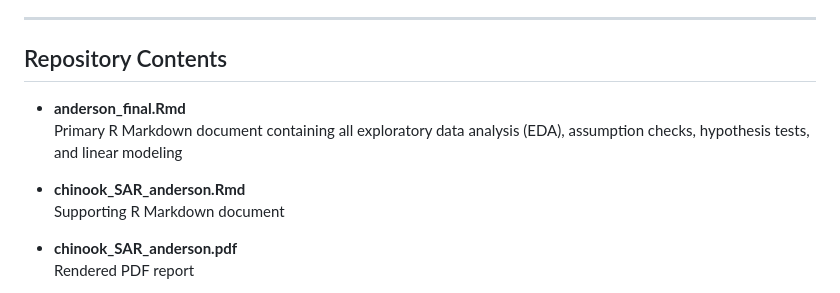
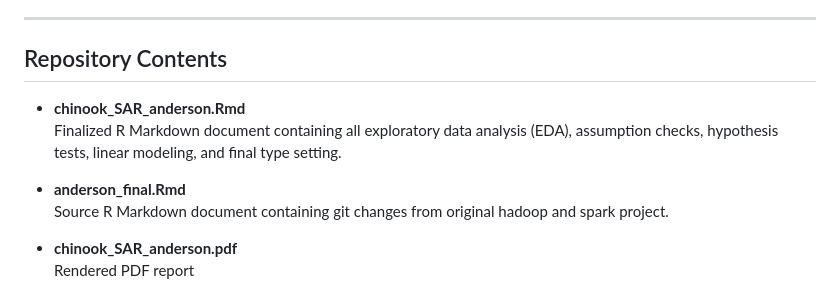
Before and after one commit to paulande/ST595_exec_sum, a Markdown page: README.md, the part around the change. Rendered like a GitHub page.

Commit message:
correction made to README

```diff
--- a/README.md
+++ b/README.md
@@ -11,11 +11,11 @@ This project expands on prior work by Team Nexus (CS512, Oregon State University
 
 ## Repository Contents
 
+- **chinook_SAR_anderson.Rmd**
+  Finalized R Markdown document containing all exploratory data analysis (EDA), assumption checks, hypothesis tests, linear modeling, and final type setting.
+
 - **anderson_final.Rmd**
-  Primary R Markdown document containing all exploratory data analysis (EDA), assumption checks, hypothesis tests, and linear modeling
-
-- **chinook_SAR_anderson.Rmd**
-  Supporting R Markdown document
+  Source R Markdown document containing git changes from original hadoop and spark project.
 
 - **chinook_SAR_anderson.pdf**
   Rendered PDF report
```
